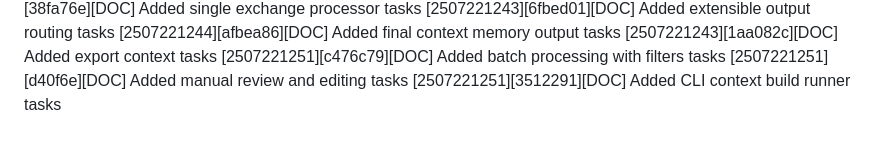
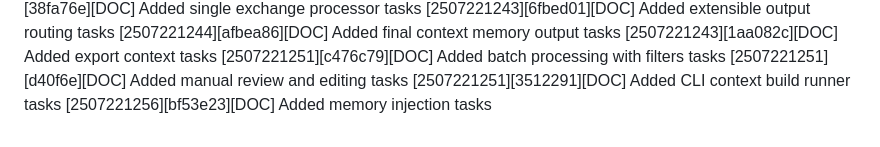
Before and after one commit to cohinteractive/cologv3-app-java, a Markdown page: CODEXLOG_CURRENT.md, the part around the change. Drawn GitHub-style.

Commit message:
Log tasks for memory injection

```diff
--- a/CODEXLOG_CURRENT.md
+++ b/CODEXLOG_CURRENT.md
@@ -108,3 +108,4 @@ This file records all Codex-generated changes and implementations in this projec
 [2507221251][c476c79][DOC] Added batch processing with filters tasks
 [2507221251][d40f6e][DOC] Added manual review and editing tasks
 [2507221251][3512291][DOC] Added CLI context build runner tasks
+[2507221256][bf53e23][DOC] Added memory injection tasks
```
Also changed, not shown: tasks/milestone5/TASKS_prepare_memory_for_injection_in_other_agents.md (added, +16 -0 lines).
